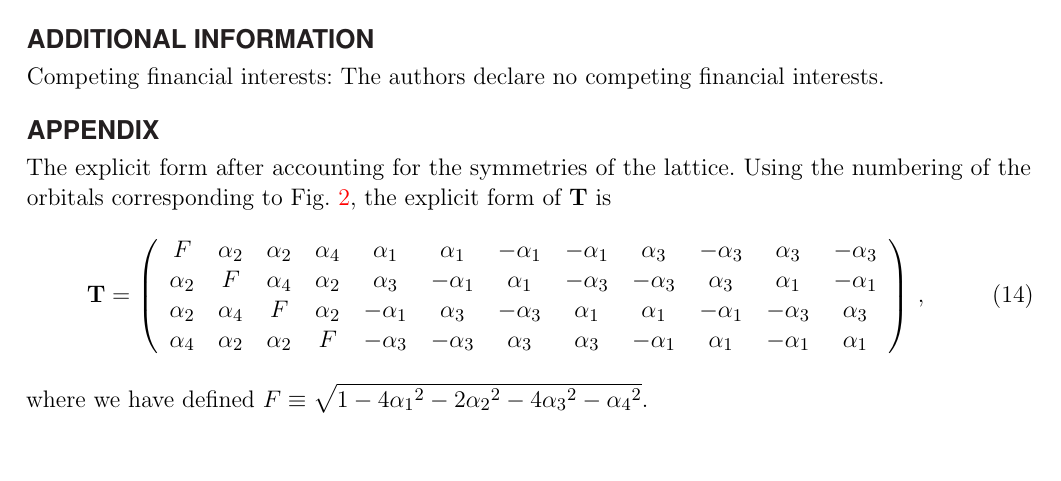
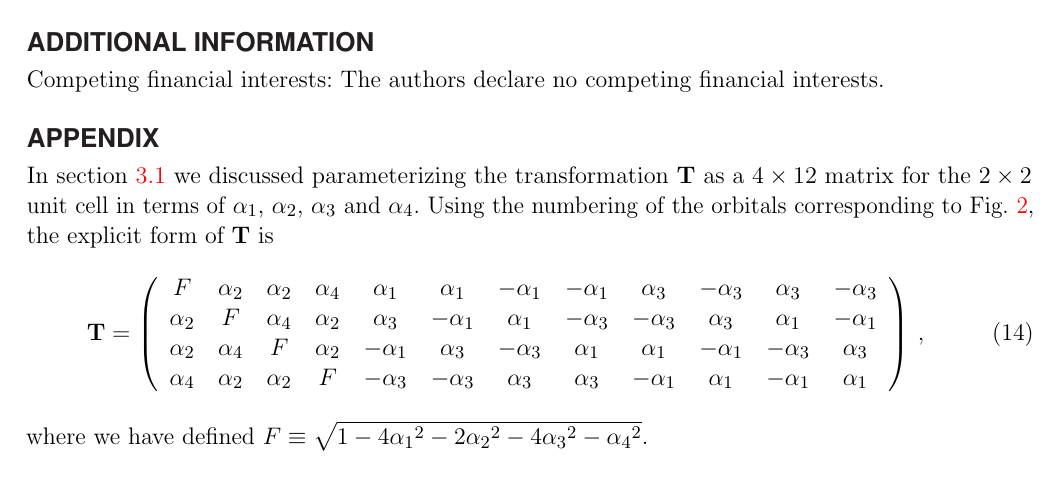
Before and after one commit to hiteshjc/Downfolding, a LaTeX document (Downfolding_review/main.tex, which reads Downfolding_review/appendix.tex): part of page 17 of 26, cut so that both start at the same text, the shorter picture padded with empty space. Compiled offline with pdfLaTeX.

Commit message:
Appendix changes

```diff
--- a/Downfolding_review/appendix.tex
+++ b/Downfolding_review/appendix.tex
@@ -1,6 +1,8 @@
 \section*{Appendix}
-The explicit form after accounting for the symmetries of the lattice.
-Using the numbering of the orbitals corresponding to Fig.~\ref{fig:threeband}, the explicit form of ${\bf T}$ is
+In section~\ref{subsection:3band} we discussed parameterizing the transformation ${\bf T}$
+as a $4\times12$ matrix for the $2 \times 2$ unit cell in terms of $\alpha_1$, $\alpha_2$, $\alpha_3$
+and $\alpha_4$. Using the numbering of the orbitals corresponding to Fig.~\ref{fig:threeband},
+the explicit form of ${\bf T}$ is
 \begin{eqnarray}
 {\bf T} =
 \left(
```
